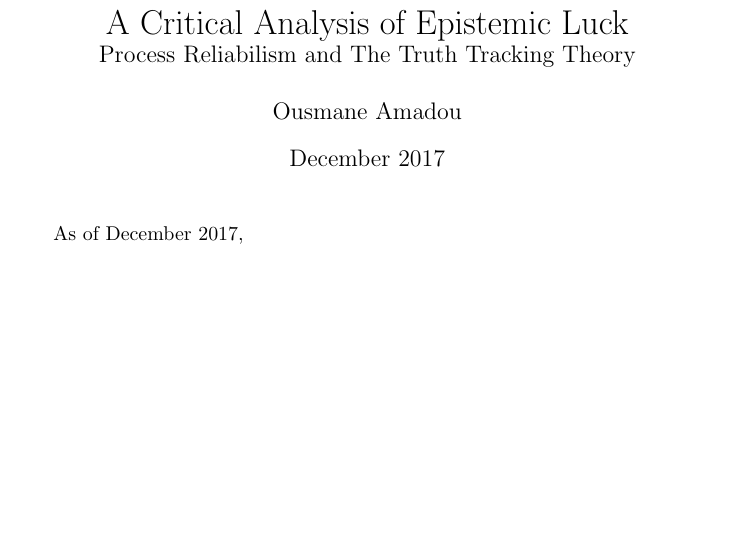
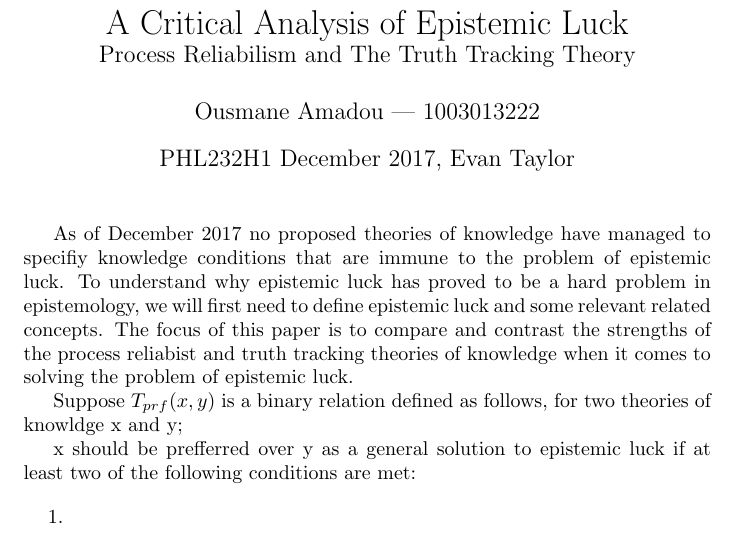
Before and after one commit to ousmane-amadou/documents, a LaTeX document (phl232-final-paper.tex): part of the page, cut so that both start at the same text, the shorter picture padded with empty space. Compiled offline with pdfLaTeX.

Commit message:
filled out introduction and started on first section i am the real ousmane amadou

```diff
--- a/phl232-final-paper.tex
+++ b/phl232-final-paper.tex
@@ -1,18 +1,30 @@
 \documentclass{article}
 \usepackage[utf8]{inputenc}
+\usepackage{enumerate}
 
 \title{%
-	  A Critical Analysis of Epistemic Luck \\
-	    \large Process Reliabilism and The Truth Tracking Theory }
+  A Critical Analysis of Epistemic Luck \\
+  \large Process Reliabilism and The Truth Tracking Theory }
 
-\author{Ousmane Amadou}
-\date{December 2017}
+\author{Ousmane Amadou | 1003013222}
+\date{PHL232H1 December 2017, Evan Taylor}
 
 \begin{document}
+
+
 \maketitle
 
-% Section 0: Introduction
-As of December 2017,
+% Section 0: Introduction, Background and Thesis
+As of December 2017 no proposed theories of knowledge have managed to specifiy knowledge conditions that are immune to the problem of epistemic luck. To understand why epistemic luck has proved to be a hard problem in epistemology, we will first need to define epistemic luck and some relevant related concepts. The focus of this paper is to compare and contrast the strengths of the process reliabist and truth tracking theories of knowledge when it comes to solving the problem of epistemic luck.
 
 
+% Section 1: Formulating Prefer Relation
+Suppose $T_{prf}(x, y)$ is a binary relation defined as follows, for two theories of knowldge x and y;
+
+x should be prefferred over y as a general solution to epistemic luck if at least two of the following conditions are met:
+
+\begin{enumerate}
+    \item
+\end{enumerate}
+
 \end{document}
```
